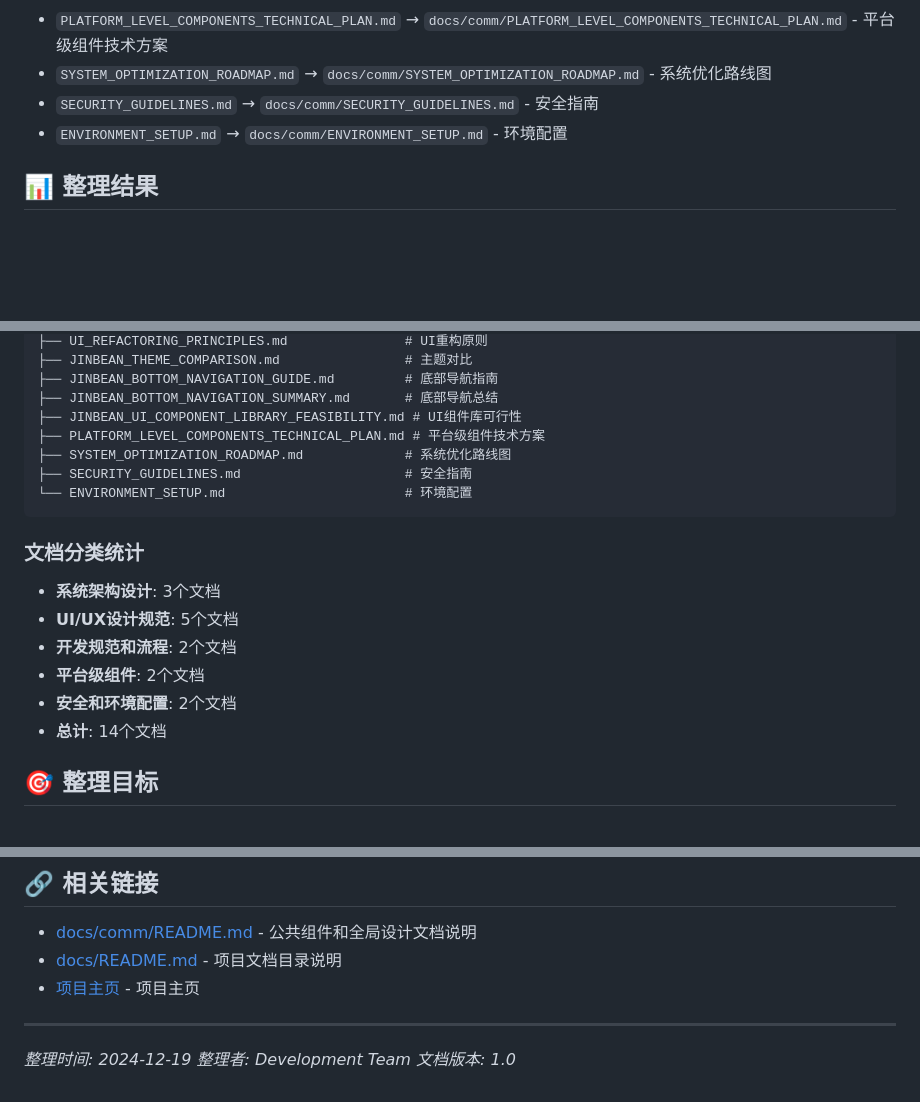
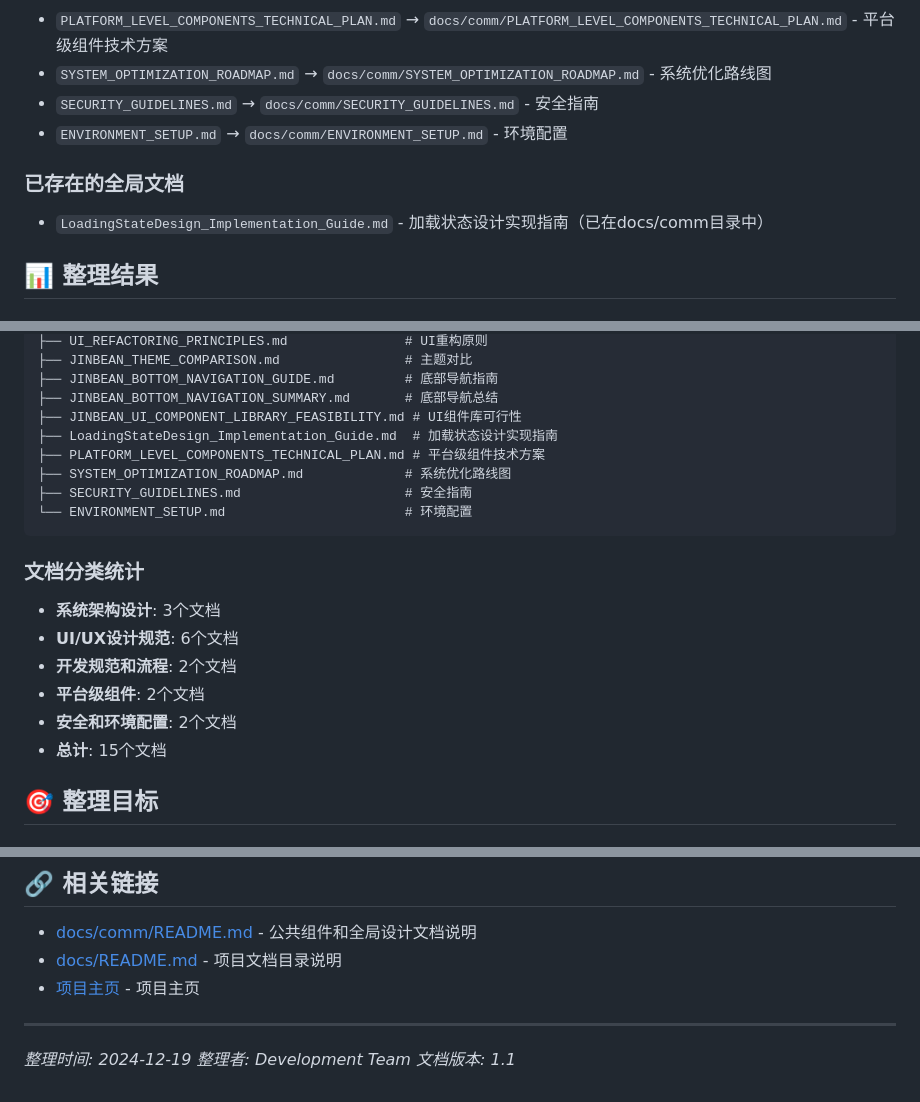
Before and after one commit to Hanzg20/JinBean-HOME, a Markdown page: docs/comm/DOCUMENT_ORGANIZATION_SUMMARY.md, 3 parts joined by grey strips. GitHub-like rendering; blank space fills up the shorter version.

```diff
--- a/docs/comm/DOCUMENT_ORGANIZATION_SUMMARY.md
+++ b/docs/comm/DOCUMENT_ORGANIZATION_SUMMARY.md
@@ -30,6 +30,9 @@
 - `SECURITY_GUIDELINES.md` → `docs/comm/SECURITY_GUIDELINES.md` - 安全指南
 - `ENVIRONMENT_SETUP.md` → `docs/comm/ENVIRONMENT_SETUP.md` - 环境配置
 
+### **已存在的全局文档**
+- `LoadingStateDesign_Implementation_Guide.md` - 加载状态设计实现指南（已在docs/comm目录中）
+
 ## 📊 整理结果
 
 ### **docs/comm目录结构**
@@ -47,6 +50,7 @@ docs/comm/
 ├── JINBEAN_BOTTOM_NAVIGATION_GUIDE.md         # 底部导航指南
 ├── JINBEAN_BOTTOM_NAVIGATION_SUMMARY.md       # 底部导航总结
 ├── JINBEAN_UI_COMPONENT_LIBRARY_FEASIBILITY.md # UI组件库可行性
+├── LoadingStateDesign_Implementation_Guide.md  # 加载状态设计实现指南
 ├── PLATFORM_LEVEL_COMPONENTS_TECHNICAL_PLAN.md # 平台级组件技术方案
 ├── SYSTEM_OPTIMIZATION_ROADMAP.md             # 系统优化路线图
 ├── SECURITY_GUIDELINES.md                     # 安全指南
@@ -55,11 +59,11 @@ docs/comm/
 
 ### **文档分类统计**
 - **系统架构设计**: 3个文档
-- **UI/UX设计规范**: 5个文档
+- **UI/UX设计规范**: 6个文档
 - **开发规范和流程**: 2个文档
 - **平台级组件**: 2个文档
 - **安全和环境配置**: 2个文档
-- **总计**: 14个文档
+- **总计**: 15个文档
 
 ## 🎯 整理目标
 
@@ -102,4 +106,4 @@ docs/comm/
 
 *整理时间: 2024-12-19*
 *整理者: Development Team*
-*文档版本: 1.0*
+*文档版本: 1.1*
```
Also changed, not shown: docs/comm/README.md (+6 -2 lines), docs/comm/LoadingStateDesign_Implementation_Guide.md (renamed from docs/ServiceDetail/LoadingStateDesign_Implementation_Guide.md).
